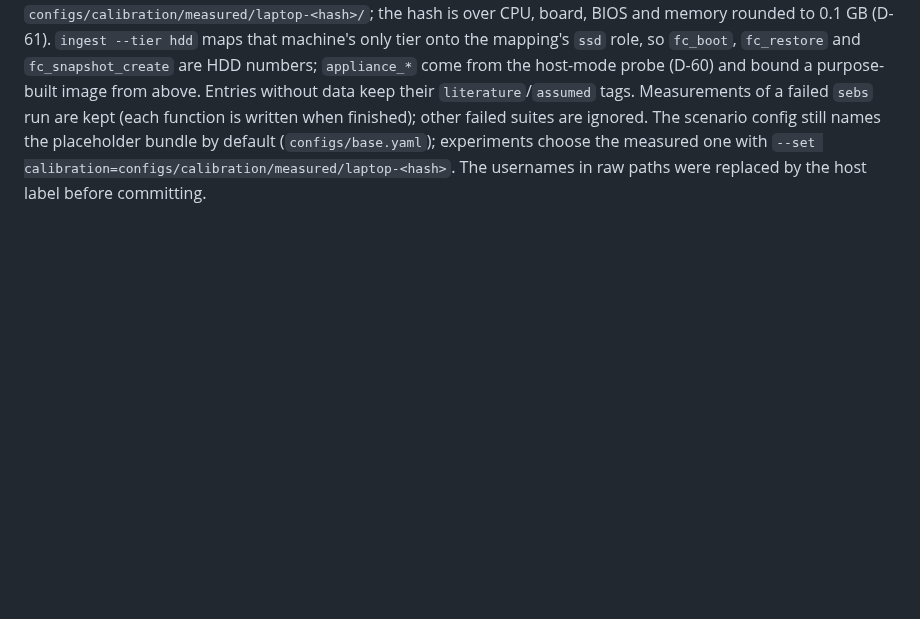
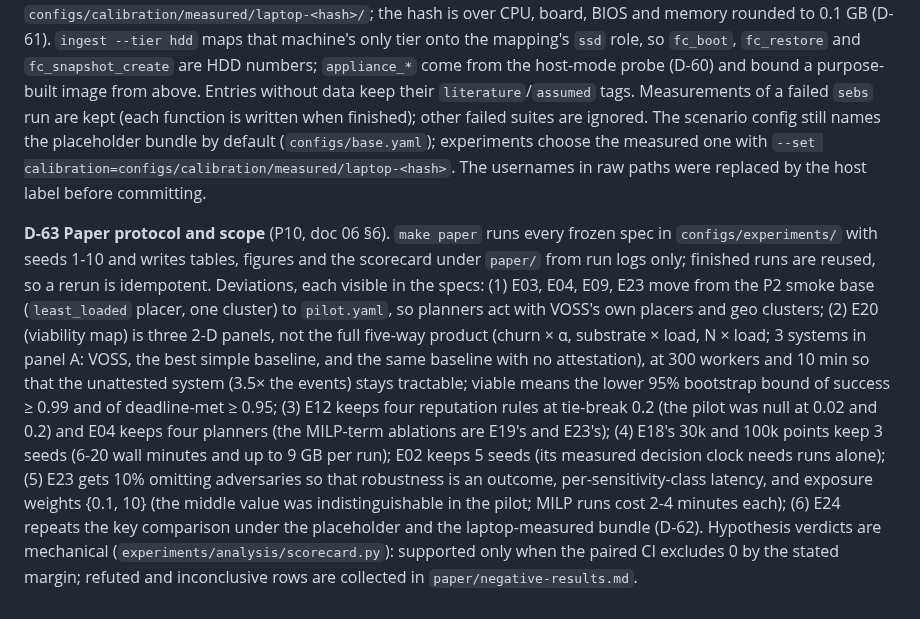
Before and after one commit to aalhadsawane/VOSS, a Markdown page: docs/DECISIONS.md, the part around the change. Drawn GitHub-style; blank space fills up the shorter version.

Commit message:
D-63: paper protocol and scope
Co-Authored-By: Claude Sonnet 5.5 <noreply@anthropic.com>
Claude-Session: https://claude.ai/code/session_01JprzBEqCMcf4VoN8TnoW93

```diff
--- a/docs/DECISIONS.md
+++ b/docs/DECISIONS.md
@@ -351,3 +351,19 @@ are kept (each function is written when finished); other failed suites are ignor
 the placeholder bundle by default (`configs/base.yaml`); experiments choose the measured one with
 `--set calibration=configs/calibration/measured/laptop-<hash>`. The usernames in raw paths were replaced by the host
 label before committing.
+
+**D-63 Paper protocol and scope** (P10, doc 06 §6). `make paper` runs every frozen spec in `configs/experiments/`
+with seeds 1-10 and writes tables, figures and the scorecard under `paper/` from run logs only; finished runs are
+reused, so a rerun is idempotent. Deviations, each visible in the specs: (1) E03, E04, E09, E23 move from the P2
+smoke base (`least_loaded` placer, one cluster) to `pilot.yaml`, so planners act with VOSS's own placers and geo
+clusters; (2) E20 (viability map) is three 2-D panels, not the full five-way product (churn × α, substrate × load,
+N × load; 3 systems in panel A: VOSS, the best simple baseline, and the same baseline with no attestation), at 300
+workers and 10 min so that the unattested system (3.5× the events) stays tractable; viable means the lower 95%
+bootstrap bound of success ≥ 0.99 and of deadline-met ≥ 0.95; (3) E12 keeps four reputation rules at tie-break 0.2
+(the pilot was null at 0.02 and 0.2) and E04 keeps four planners (the MILP-term ablations are E19's and E23's); (4) E18's 30k and 100k points keep 3 seeds (6-20 wall minutes and up to 9 GB per
+run); E02 keeps 5 seeds (its measured decision clock needs runs alone); (5) E23 gets 10% omitting adversaries so that
+robustness is an outcome, per-sensitivity-class latency, and exposure weights {0.1, 10} (the middle value was
+indistinguishable in the pilot; MILP runs cost 2-4 minutes each); (6) E24 repeats the key comparison under the placeholder
+and the laptop-measured bundle (D-62). Hypothesis verdicts are mechanical (`experiments/analysis/scorecard.py`):
+supported only when the paired CI excludes 0 by the stated margin; refuted and inconclusive rows are collected in
+`paper/negative-results.md`.
```
